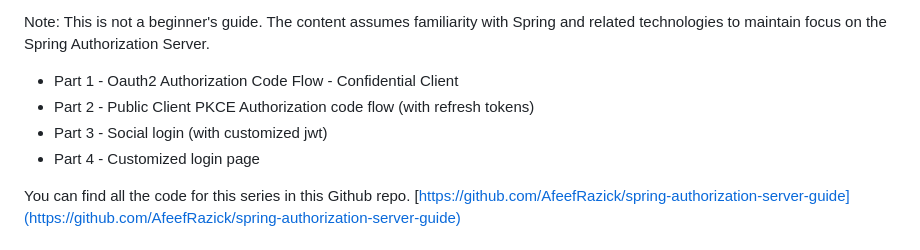
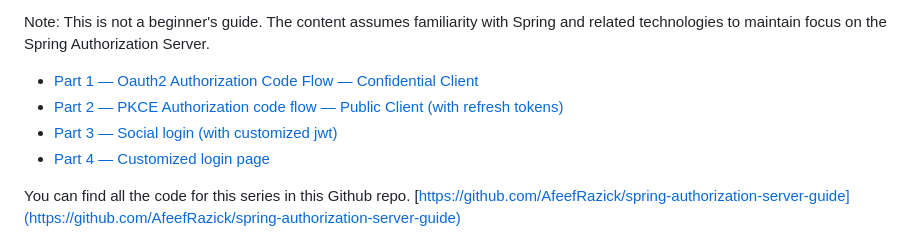
Before and after one commit to AfeefRazick/spring-authorization-server-guide, a Markdown page: guide.md, the part around the change. Rendered like a GitHub page.

Commit message:
Add readme.md and medium article links for each part

```diff
--- a/guide.md
+++ b/guide.md
@@ -16,10 +16,10 @@ concise as possible.
 Note: This is not a beginner's guide. The content assumes familiarity with Spring
 and related technologies to maintain focus on the Spring Authorization Server.
 
-- Part 1 - Oauth2 Authorization Code Flow - Confidential Client
-- Part 2 - Public Client PKCE Authorization code flow (with refresh tokens)
-- Part 3 - Social login (with customized jwt)
-- Part 4 - Customized login page
+- [Part 1 — Oauth2 Authorization Code Flow — Confidential Client](https://medium.com/@afeefrazickamir/spring-authorization-server-0-90-03d996d5c5a7)
+- [Part 2 — PKCE Authorization code flow — Public Client (with refresh tokens)](https://medium.com/@afeefrazickamir/spring-authorization-server-public-client-pkce-authorization-code-flow-with-refresh-tokens-ac2763080898)
+- [Part 3 — Social login (with customized jwt)](https://medium.com/@afeefrazickamir/spring-authorization-server-social-login-with-customized-jwt-4e7c65e35194)
+- [Part 4 — Customized login page](https://medium.com/@afeefrazickamir/spring-authorization-server-customized-login-page-589df124d26f)
 
 You can find all the code for this series in this Github repo.
 [https://github.com/AfeefRazick/spring-authorization-server-guide](https://github.com/AfeefRazick/spring-authorization-server-guide)
```
Also changed, not shown: README.md (added, +20 -0 lines).
